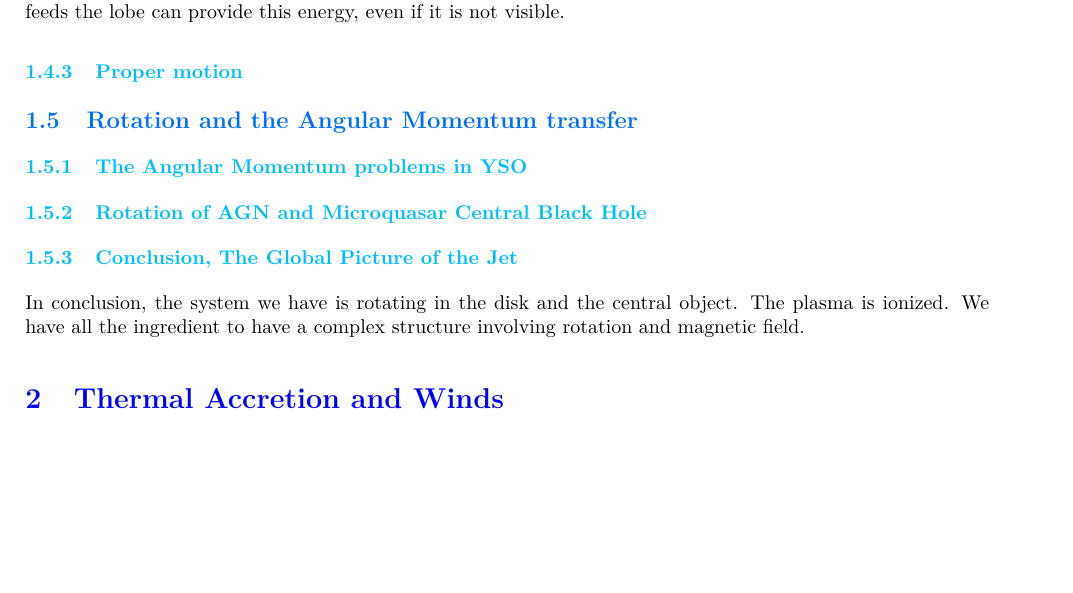
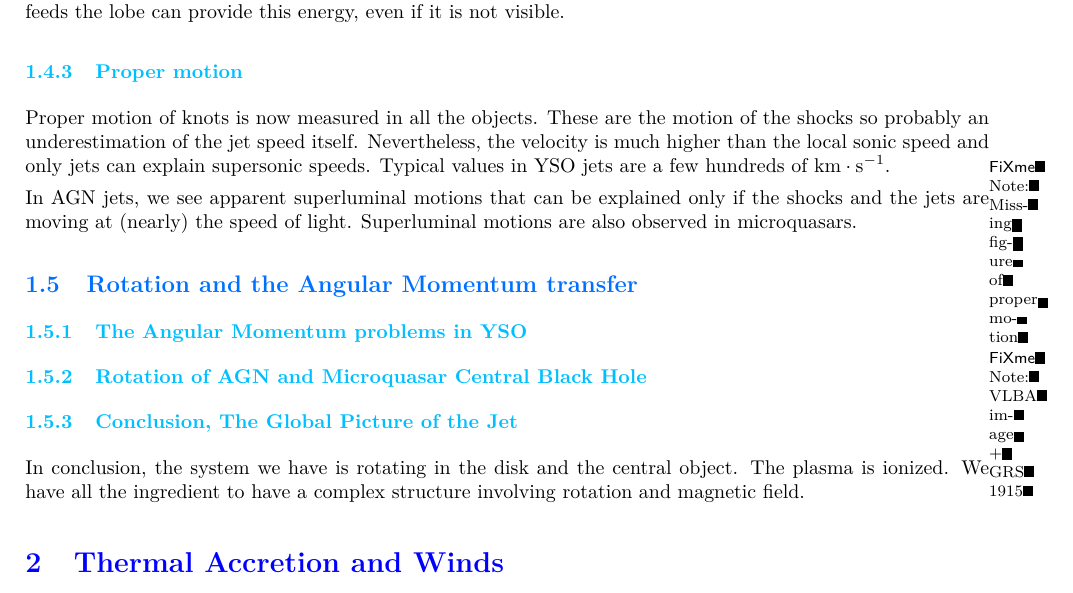
Before and after one commit to M2-AAIS/Poly_ET8, a LaTeX document (ET8.tex): part of page 9 of 12, cut so that both start at the same text, the shorter picture padded with empty space. Compiled offline with pdfLaTeX.

Commit message:
1.4.3 wrote

```diff
--- a/ET8.tex
+++ b/ET8.tex
@@ -532,7 +532,12 @@ If we make a hypothesis of equipartition, which is completely arbitrary in the c
 
 A large fraction of the total energy is not visible and must be in the form of kinetic energy. Only a jet that feeds the lobe can provide this energy, even if it is not visible.
 \subsubsection{Proper motion}
+Proper motion of knots is now measured in all the objects. These are the motion of the shocks so probably an underestimation of the jet speed itself. Nevertheless, the velocity is much higher than the local sonic speed and only jets can explain supersonic speeds. Typical values in YSO jets are a few hundreds of \si{\km\per\s}.
 
+\fxnote{Missing figure of proper motion}
+
+In AGN jets, we see apparent superluminal motions that can be explained only if the shocks and the jets are moving at (nearly) the speed of light. Superluminal motions are also observed in microquasars.
+\fxnote{VLBA image + GRS 1915}
 \subsection{Rotation and the Angular Momentum transfer}
 \subsubsection{The Angular Momentum problems in YSO}
 \subsubsection{Rotation of AGN and Microquasar Central Black Hole}
```
